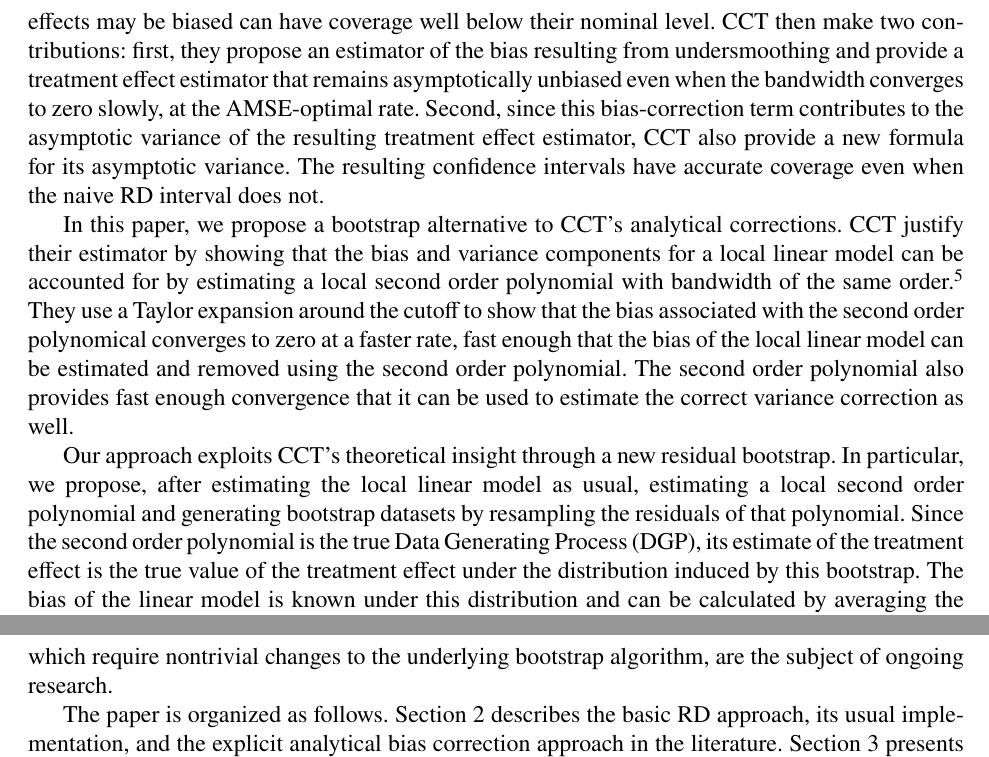
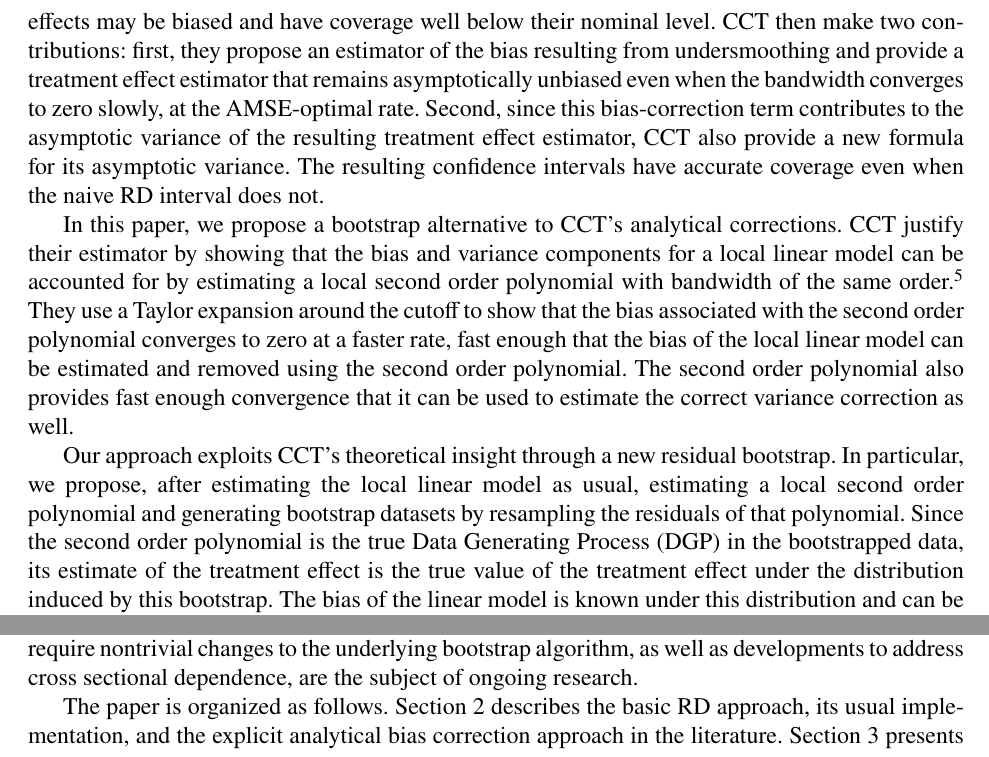
Before and after one commit to grayclhn/boot-rd, a LaTeX paper (main_paper.tex): two parts of pages 3 and 4 of 18, joined at a grey line, cut so that both start at the same text. Compiled offline with pdfLaTeX; a LaTeX package or settings file that is missing is left out.

Commit message:
Minor changes to introduction. Gray, please check if I did not say anything stupid. I also over played the cross sectional dependence case a little more as a future research topic since people seen to be interested in it.

```diff
--- a/main_paper.tex
+++ b/main_paper.tex
@@ -101,7 +101,7 @@ although it is AMSE-optimal for point estimation, it produces invalid
 \emph{confidence intervals} and hypothesis tests. The AMSE-optimal bandwidth
 converges to zero slowly, so the remaining bias term is large enough to affect
 the asymptotic distribution of the estimator. In that case the usual ``naive''
-confidence intervals for the RD treatment effects may be biased can have
+confidence intervals for the RD treatment effects may be biased and have
 coverage well below their nominal level. CCT then make two contributions: first,
 they propose an estimator of the bias resulting from undersmoothing and provide
 a treatment effect estimator that remains asymptotically unbiased even when the
@@ -120,7 +120,7 @@ second order polynomial with bandwidth of the same order.\footnote{%
   will restrict our analysis to the case with $p = 1$ in this paper because
   of its widespread use.} %
 They use a Taylor expansion around the cutoff to show that the bias associated
-with the second order polynomical converges to zero at a faster rate, fast
+with the second order polynomial converges to zero at a faster rate, fast
 enough that the bias of the local linear model can be estimated and removed
 using the second order polynomial. The second order polynomial also provides
 fast enough convergence that it can be used to estimate the correct variance
@@ -130,7 +130,7 @@ Our approach exploits CCT's theoretical insight through a new residual
 bootstrap. In particular, we propose, after estimating the local linear model as
 usual, estimating a local second order polynomial and generating bootstrap
 datasets by resampling the residuals of that polynomial. Since the second order
-polynomial is the true Data Generating Process (DGP), its estimate of the
+polynomial is the true Data Generating Process (DGP) in the bootstrapped data, its estimate of the
 treatment effect is the true value of the treatment effect under the
 distribution induced by this bootstrap. The bias of the linear model is known
 under this distribution and can be calculated by averaging the error of the
@@ -160,7 +160,8 @@ covariate-adjusted estimators \citep{calonico2015}, or for other local
 smoothers. \citep{loader2006} However, in this paper we focus on the baseline
 case of sharp RD with a local linear model and uniform kernel. Extensions to
 fuzzy RD and nonuniform kernels, which require nontrivial changes to the
-underlying bootstrap algorithm, are the subject of ongoing research.
+underlying bootstrap algorithm, as well as developments to address cross sectional dependence,
+ are the subject of ongoing research.
 
 The paper is organized as follows. Section~\ref{background} describes the basic
 RD approach, its usual implementation, and the explicit analytical bias
```
